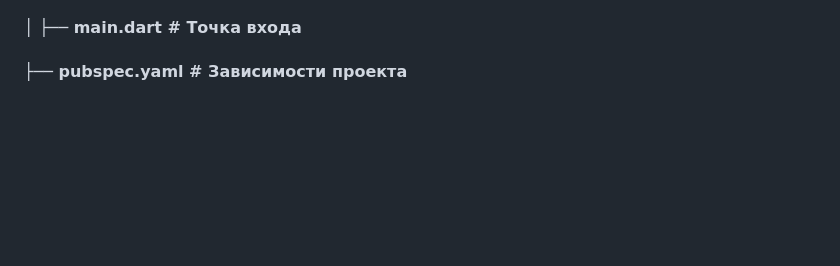
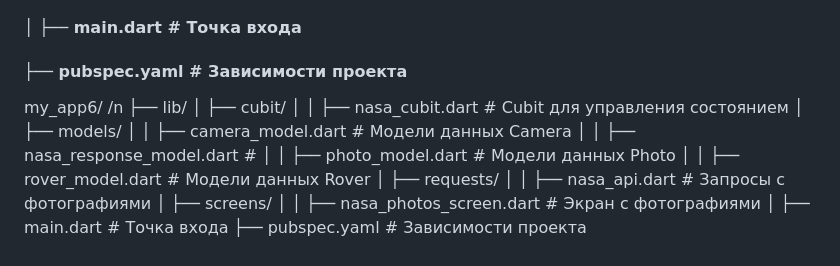
Before and after one commit to BurdinskayaNV/-Flutter, a Markdown page: Lib6/my_app6/README.md, the part around the change. GitHub-like rendering; blank space fills up the shorter version.

```diff
--- a/Lib6/my_app6/README.md
+++ b/Lib6/my_app6/README.md
@@ -34,3 +34,19 @@ https://api.nasa.gov/mars-photos/api/v1/rovers/curiosity/photos?sol=100&api_key=
 #### │    │     ├── nasa_photos_screen.dart  # Экран с фотографиями
 #### │    ├── main.dart         # Точка входа
 #### ├── pubspec.yaml        # Зависимости проекта
+
+my_app6/ /n
+├── lib/
+│   ├── cubit/
+│   │   ├── nasa_cubit.dart  # Cubit для управления состоянием
+│   ├── models/
+│   │   ├── camera_model.dart    # Модели данных Camera
+│   │   ├── nasa_response_model.dart    #
+│   │   ├── photo_model.dart    # Модели данных Photo
+│   │   ├── rover_model.dart    # Модели данных Rover
+│   ├── requests/
+│   │   ├── nasa_api.dart  # Запросы с фотографиями
+│   ├── screens/
+│   │   ├── nasa_photos_screen.dart  # Экран с фотографиями
+│   ├── main.dart         # Точка входа
+├── pubspec.yaml        # Зависимости проекта
```
